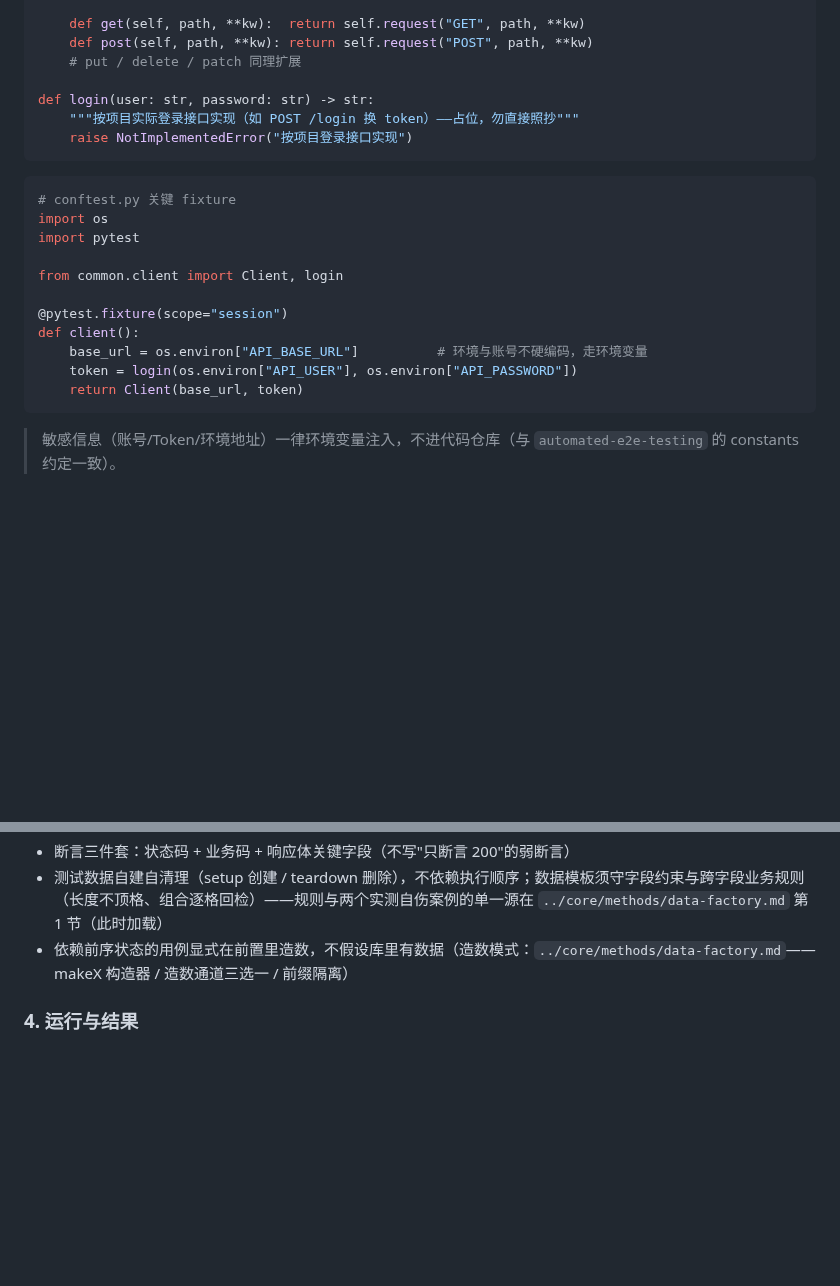
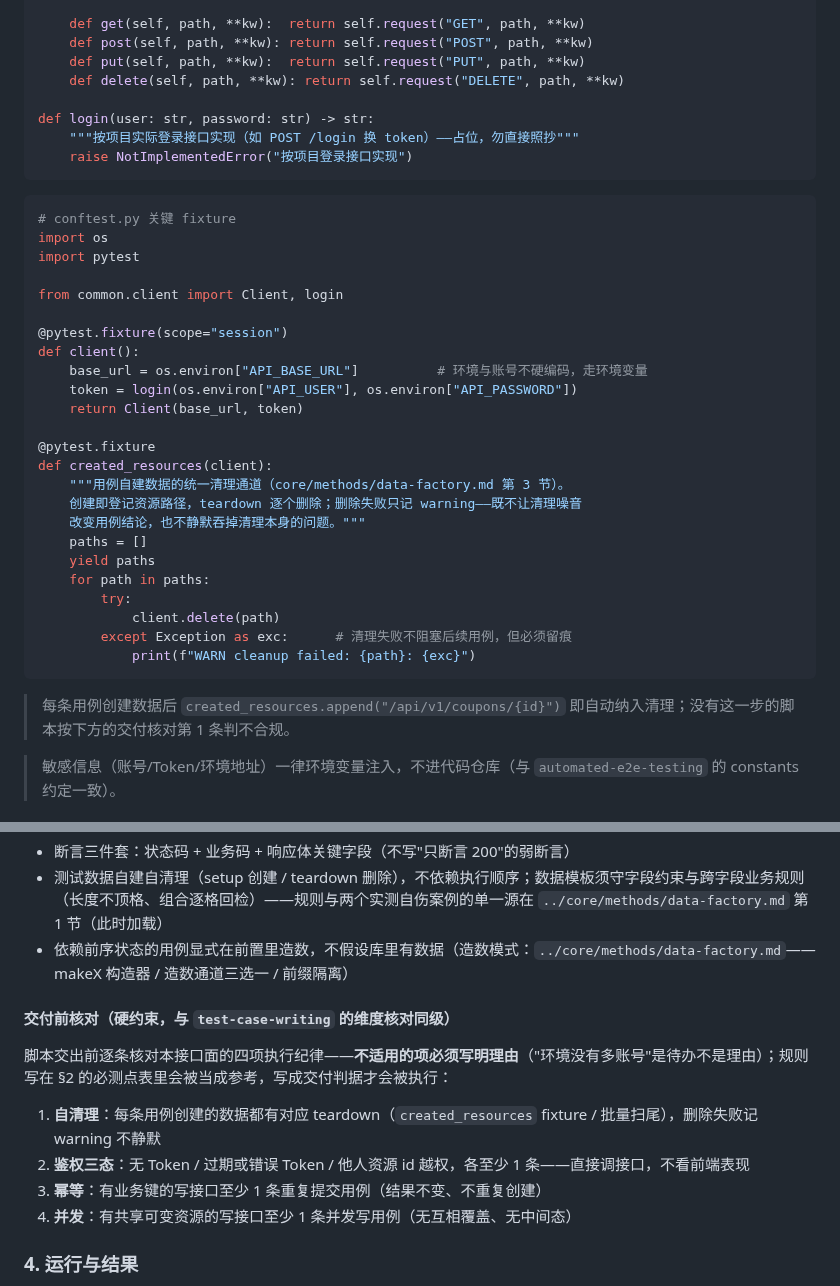
Before and after one commit to fishzjp/qa-skills, a Markdown page: skills/api-testing/SKILL.md, 2 parts joined by grey strips. Drawn GitHub-style; blank space fills up the shorter version.

Commit message:
Round 3（RSI）：api-testing 补齐执行纪律的交付判据（自清理/鉴权/幂等/并发）
证据（examples/ 真实产出对照）：On 臂 examples/api-coupon_with-skills.md 有 37 条
接口测试、三个 fixture 全部是 session 级 setup、零 teardown——`grep yield|delete|清理`
命中 0。而同一批里 e2e 臂有 afterEach 模板，清理命中 4 处。差别不在规则有无
（api-testing §2 的"必测点"表已列了自清理/鉴权/幂等/并发），而在规则的**形态**：
写成参考表格会被当成参考，写成交付判据才会被执行——这正是 test-case-writing
引入模块核对/维度核对时记录过的同一类失败（弱执行环境下后置纪律被跳过）。

改动：
- 新增「交付前核对」四项硬约束（自清理 / 鉴权三态 / 幂等 / 并发），不适用的项
  必须写明理由；与 test-case-writing 的维度核对同级。
- 脚手架补 `created_resources` 清理 fixture（yield + 逐个 delete，失败只记 warning
  不静默），并把 Client 的 put/delete 从注释里的"同理扩展"变成实际方法——否则
  照抄 fixture 会调用不存在的方法（自查时发现的自身缺陷，已实测两个 python 代码块
  ast.parse 通过、fixture 调用的方法均已定义）。

验证：pytest 246 / 双校验器 / check.sh 冒烟全过；api-testing 192 行（红线 500）。

````diff
--- a/skills/api-testing/SKILL.md
+++ b/skills/api-testing/SKILL.md
@@ -57,7 +57,8 @@ class Client:
 
     def get(self, path, **kw):  return self.request("GET", path, **kw)
     def post(self, path, **kw): return self.request("POST", path, **kw)
-    # put / delete / patch 同理扩展
+    def put(self, path, **kw):  return self.request("PUT", path, **kw)
+    def delete(self, path, **kw): return self.request("DELETE", path, **kw)
 
 def login(user: str, password: str) -> str:
     """按项目实际登录接口实现（如 POST /login 换 token）——占位，勿直接照抄"""
@@ -76,7 +77,22 @@ def client():
     base_url = os.environ["API_BASE_URL"]          # 环境与账号不硬编码，走环境变量
     token = login(os.environ["API_USER"], os.environ["API_PASSWORD"])
     return Client(base_url, token)
+
+@pytest.fixture
+def created_resources(client):
+    """用例自建数据的统一清理通道（core/methods/data-factory.md 第 3 节）。
+    创建即登记资源路径，teardown 逐个删除；删除失败只记 warning——既不让清理噪音
+    改变用例结论，也不静默吞掉清理本身的问题。"""
+    paths = []
+    yield paths
+    for path in paths:
+        try:
+            client.delete(path)
+        except Exception as exc:      # 清理失败不阻塞后续用例，但必须留痕
+            print(f"WARN cleanup failed: {path}: {exc}")
 ```
+
+> 每条用例创建数据后 `created_resources.append("/api/v1/coupons/{id}")` 即自动纳入清理；没有这一步的脚本按下方的交付核对第 1 条判不合规。
 
 > 敏感信息（账号/Token/环境地址）一律环境变量注入，不进代码仓库（与 `automated-e2e-testing` 的 constants 约定一致）。
 
@@ -111,6 +127,15 @@ def client():
 - 断言三件套：状态码 + 业务码 + 响应体关键字段（不写"只断言 200"的弱断言）
 - 测试数据自建自清理（setup 创建 / teardown 删除），不依赖执行顺序；数据模板须守字段约束与跨字段业务规则（长度不顶格、组合逐格回检）——规则与两个实测自伤案例的单一源在 `../core/methods/data-factory.md` 第 1 节（此时加载）
 - 依赖前序状态的用例显式在前置里造数，不假设库里有数据（造数模式：`../core/methods/data-factory.md`——makeX 构造器 / 造数通道三选一 / 前缀隔离）
+
+#### 交付前核对（硬约束，与 `test-case-writing` 的维度核对同级）
+
+脚本交出前逐条核对本接口面的四项执行纪律——**不适用的项必须写明理由**（"环境没有多账号"是待办不是理由）；规则写在 §2 的必测点表里会被当成参考，写成交付判据才会被执行：
+
+1. **自清理**：每条用例创建的数据都有对应 teardown（`created_resources` fixture / 批量扫尾），删除失败记 warning 不静默
+2. **鉴权三态**：无 Token / 过期或错误 Token / 他人资源 id 越权，各至少 1 条——直接调接口，不看前端表现
+3. **幂等**：有业务键的写接口至少 1 条重复提交用例（结果不变、不重复创建）
+4. **并发**：有共享可变资源的写接口至少 1 条并发写用例（无互相覆盖、无中间态）
 
 ### 4. 运行与结果
 
````
